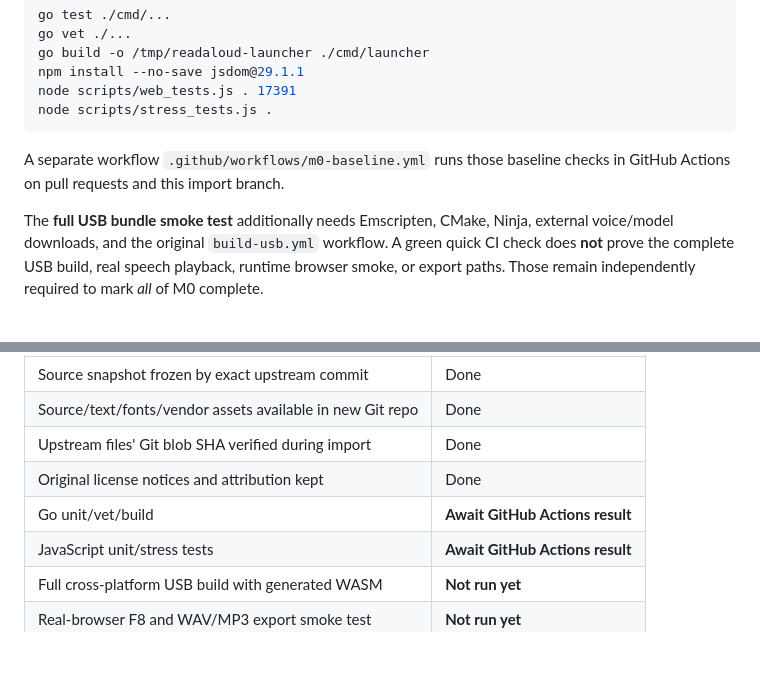
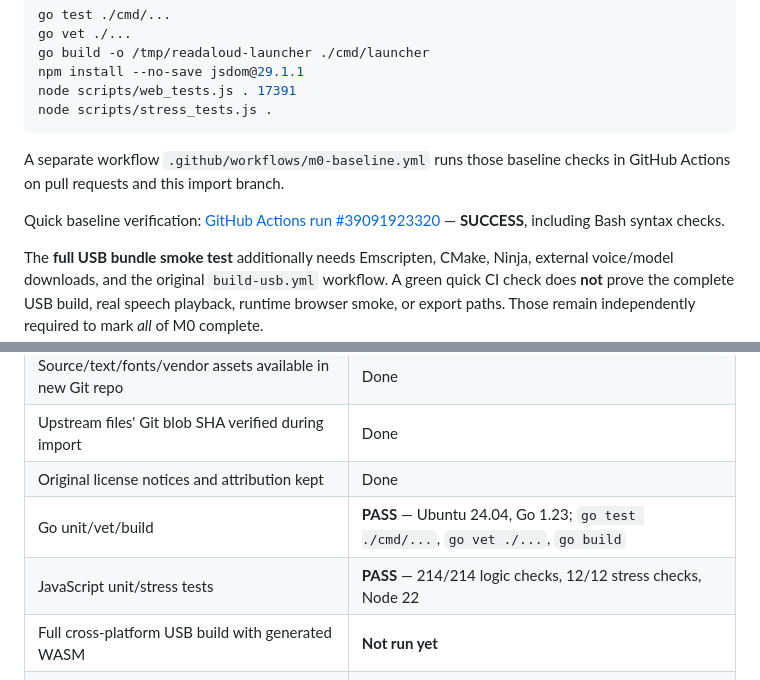
Before and after one commit to steveonw/read-aloud-fork, a Markdown page: docs/UPSTREAM-IMPORT.md, 2 parts joined by grey strips. GitHub-like rendering; blank space fills up the shorter version.

Commit message:
docs(M0): record successful baseline CI and remaining full USB smoke checks

```diff
--- a/docs/UPSTREAM-IMPORT.md
+++ b/docs/UPSTREAM-IMPORT.md
@@ -31,6 +31,8 @@ node scripts/stress_tests.js .
 
 A separate workflow `.github/workflows/m0-baseline.yml` runs those baseline checks in GitHub Actions on pull requests and this import branch.
 
+Quick baseline verification: [GitHub Actions run #39091923320](https://github.com/steveonw/read-aloud-fork/actions/runs/39091923320) — **SUCCESS**, including Bash syntax checks.
+
 The **full USB bundle smoke test** additionally needs Emscripten, CMake, Ninja, external voice/model downloads, and the original `build-usb.yml` workflow. A green quick CI check does **not** prove the complete USB build, real speech playback, runtime browser smoke, or export paths. Those remain independently required to mark *all* of M0 complete.
 
 ## M0 acceptance log
@@ -41,8 +43,8 @@ The **full USB bundle smoke test** additionally needs Emscripten, CMake, Ninja,
 | Source/text/fonts/vendor assets available in new Git repo | Done |
 | Upstream files' Git blob SHA verified during import | Done |
 | Original license notices and attribution kept | Done |
-| Go unit/vet/build | **Await GitHub Actions result** |
-| JavaScript unit/stress tests | **Await GitHub Actions result** |
+| Go unit/vet/build | **PASS** — Ubuntu 24.04, Go 1.23; `go test ./cmd/...`, `go vet ./...`, `go build` |
+| JavaScript unit/stress tests | **PASS** — 214/214 logic checks, 12/12 stress checks, Node 22 |
 | Full cross-platform USB build with generated WASM | **Not run yet** |
 | Real-browser F8 and WAV/MP3 export smoke test | **Not run yet** |
 
```
